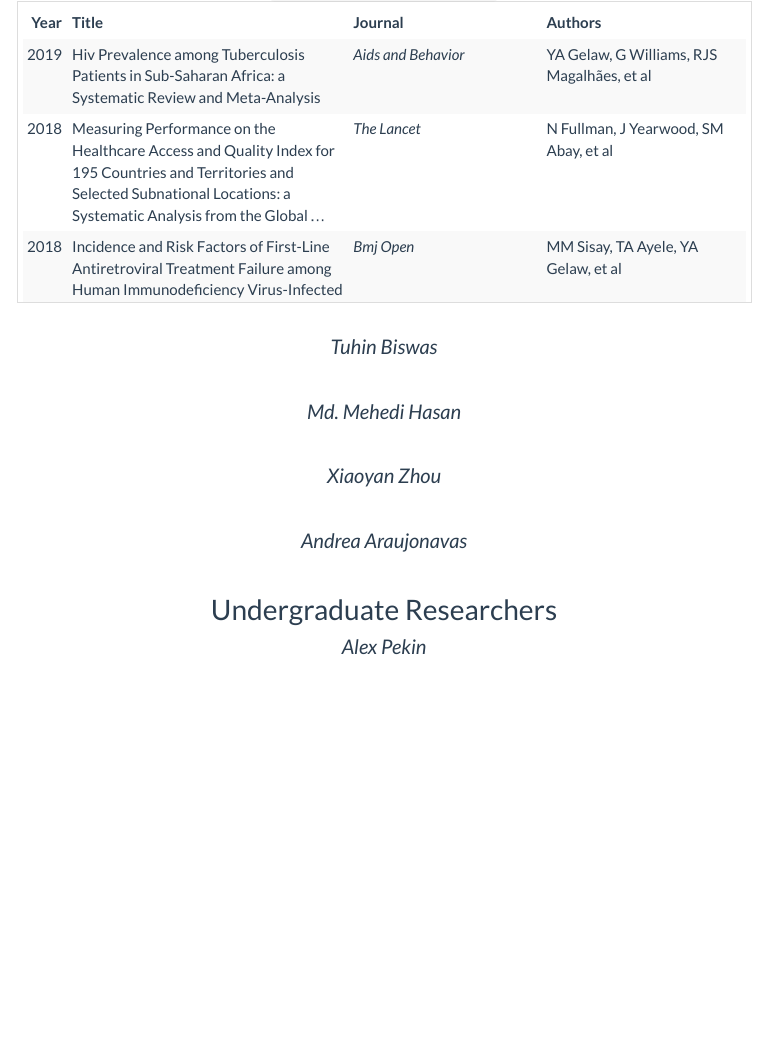
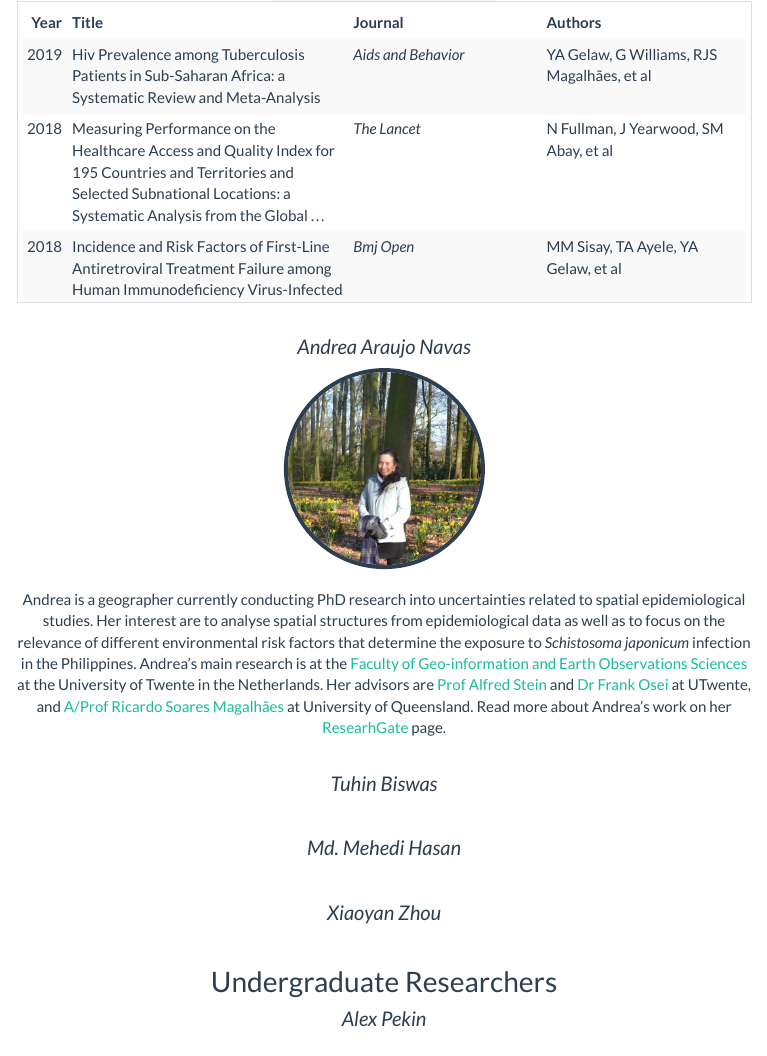
Before and after one commit to nicholasjclark/spatialepi_website, an R Markdown document (people.Rmd): the page in a window 1100 px wide, from 4450 px down. The pictures show the output file people.html that the author committed with the source, opened offline; library style sheets and scripts come from the installed R packages; menus at the side of the page are left out.

Commit message:
add Andrea

````diff
--- a/people.Rmd
+++ b/people.Rmd
@@ -155,6 +155,13 @@ kable(data.frame(all_pubs %>%
 ```
 <br>
 
+### Andrea Araujo Navas
+<img src="images/andrea_profile.jpg" class="round" style="border:4px solid; margin-bottom: 20px" alt="Andrea Araujo Navas is a PhD student at the Spatial Epidemiology Group, University of Queensland"/>
+
+<center>Andrea is a geographer currently conducting PhD research into uncertainties related to spatial epidemiological studies. Her interest are to analyse spatial structures from epidemiological data as well as to focus on the relevance of different environmental risk factors that determine the exposure to *Schistosoma japonicum* infection in the Philippines. Andrea’s main research is at the [Faculty of Geo-information and Earth Observations Sciences](https://www.itc.nl/){target="_blank"} at the University of Twente in the Netherlands. Her advisors are [Prof Alfred Stein](https://research.utwente.nl/en/persons/alfred-stein){target="_blank"} and [Dr Frank Osei](https://research.utwente.nl/en/persons/frank-osei){target="_blank"} at UTwente, and [A/Prof Ricardo Soares Magalhães](#ricardo) at University of Queensland. Read more about Andrea’s work on her [ResearhGate](https://www.researchgate.net/profile/Andrea_Araujo){target="_blank"} page. </center>
+
+<br>
+
 ### Tuhin Biswas
 
 <br>
@@ -167,9 +174,6 @@ kable(data.frame(all_pubs %>%
 
 <br>
 
-### Andrea Araujonavas
-
-<br>
 
 ## Undergraduate Researchers
 ### Alex Pekin
````
Also changed, not shown: images/andrea_profile.jpg (added), people.html, publications_files/figure-html/unnamed-chunk-8-1.png, publications_files/figure-html/unnamed-chunk-9-1.png.
